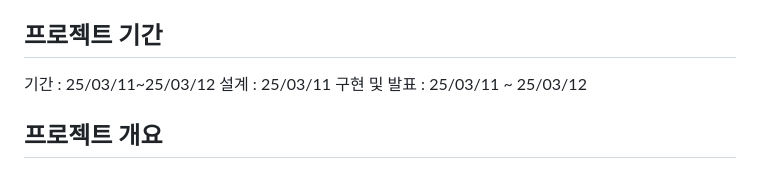
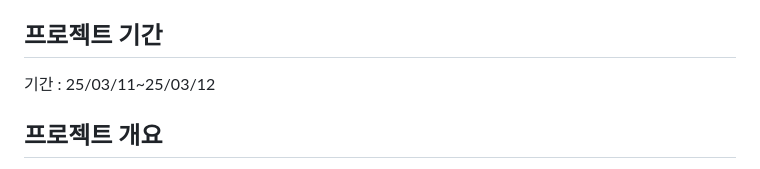
Before and after one commit to songyiseok/BMR_Calculator, a Markdown page: README.md, the part around the change. Rendered like a GitHub page.

```diff
--- a/README.md
+++ b/README.md
@@ -13,8 +13,6 @@ Flask 기반 웹 애플리케이션으로, 사용자의 성별, 나이, 키, 체
 
 ## 프로젝트 기간
 기간 : 25/03/11~25/03/12
-설계 : 25/03/11
-구현 및 발표 : 25/03/11 ~ 25/03/12
 
 ## 프로젝트 개요
 
```
